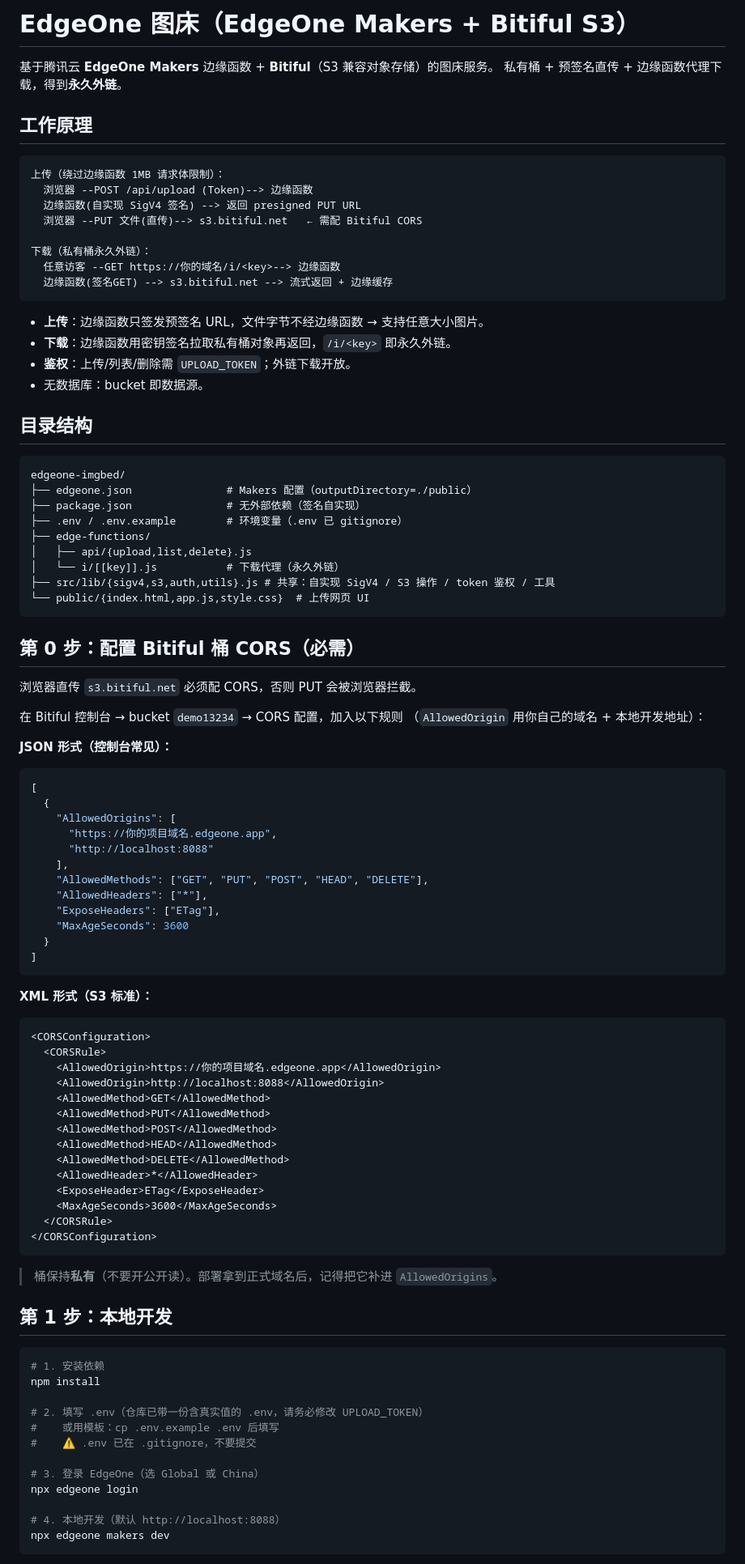
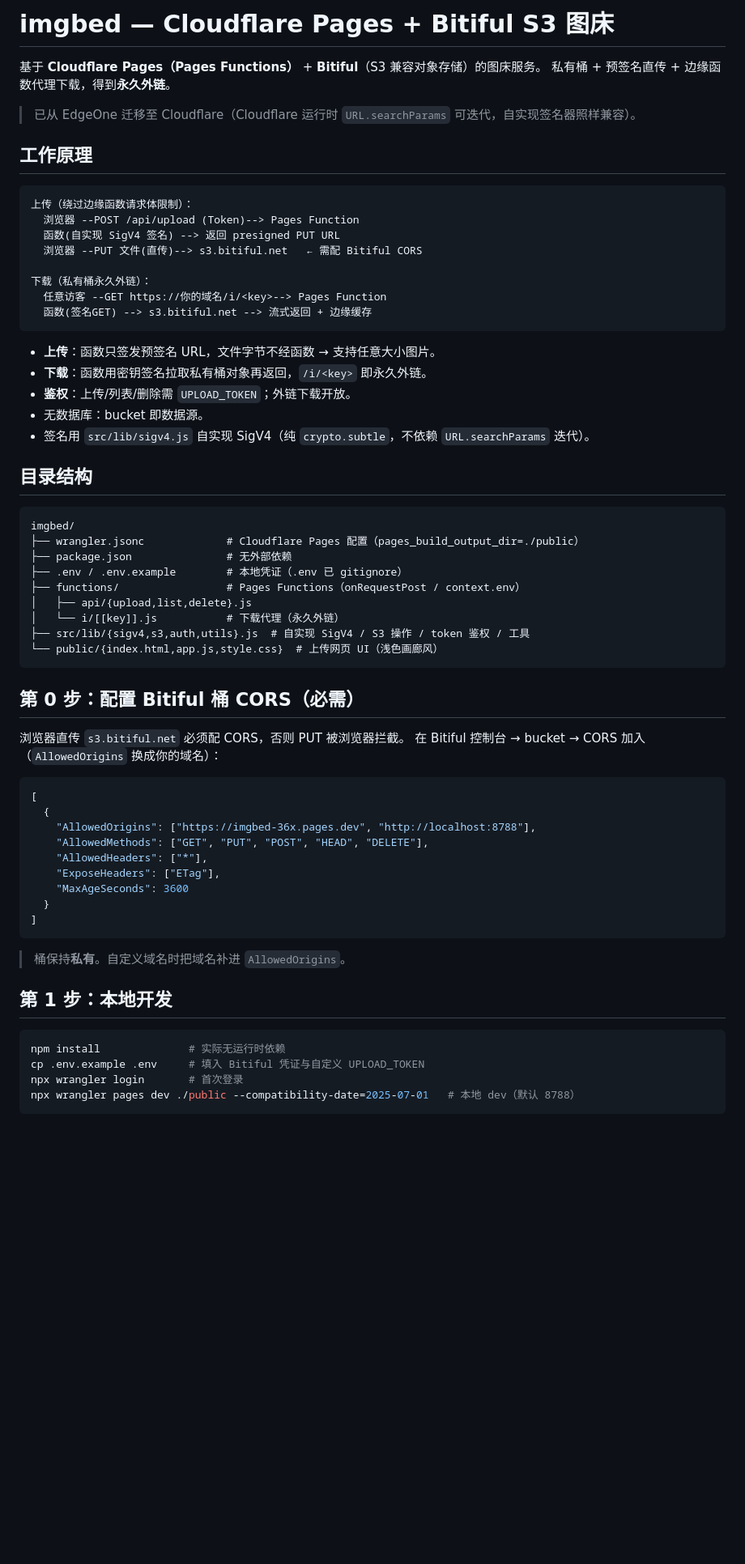
Before and after one commit to abcdqwerxsa/edgeone-imgbed, a Markdown page: README.md, the part around one of its changes. Shown at 81% size. Drawn GitHub-style; blank space fills up the shorter version.

Commit message:
docs: README 更新为 Cloudflare Pages 部署指南

````diff
--- a/README.md
+++ b/README.md
@@ -1,55 +1,52 @@
-# EdgeOne 图床（EdgeOne Makers + Bitiful S3）
+# imgbed — Cloudflare Pages + Bitiful S3 图床
 
-基于腾讯云 **EdgeOne Makers** 边缘函数 + **Bitiful**（S3 兼容对象存储）的图床服务。
+基于 **Cloudflare Pages（Pages Functions）** + **Bitiful**（S3 兼容对象存储）的图床服务。
 私有桶 + 预签名直传 + 边缘函数代理下载，得到**永久外链**。
+
+> 已从 EdgeOne 迁移至 Cloudflare（Cloudflare 运行时 `URL.searchParams` 可迭代，自实现签名器照样兼容）。
 
 ## 工作原理
 
 ```
-上传（绕过边缘函数 1MB 请求体限制）：
-  浏览器 --POST /api/upload (Token)--> 边缘函数
-  边缘函数(自实现 SigV4 签名) --> 返回 presigned PUT URL
+上传（绕过边缘函数请求体限制）：
+  浏览器 --POST /api/upload (Token)--> Pages Function
+  函数(自实现 SigV4 签名) --> 返回 presigned PUT URL
   浏览器 --PUT 文件(直传)--> s3.bitiful.net   ← 需配 Bitiful CORS
 
 下载（私有桶永久外链）：
-  任意访客 --GET https://你的域名/i/<key>--> 边缘函数
-  边缘函数(签名GET) --> s3.bitiful.net --> 流式返回 + 边缘缓存
+  任意访客 --GET https://你的域名/i/<key>--> Pages Function
+  函数(签名GET) --> s3.bitiful.net --> 流式返回 + 边缘缓存
 ```
 
-- **上传**：边缘函数只签发预签名 URL，文件字节不经边缘函数 → 支持任意大小图片。
-- **下载**：边缘函数用密钥签名拉取私有桶对象再返回，`/i/<key>` 即永久外链。
+- **上传**：函数只签发预签名 URL，文件字节不经函数 → 支持任意大小图片。
+- **下载**：函数用密钥签名拉取私有桶对象再返回，`/i/<key>` 即永久外链。
 - **鉴权**：上传/列表/删除需 `UPLOAD_TOKEN`；外链下载开放。
 - 无数据库：bucket 即数据源。
+- 签名用 `src/lib/sigv4.js` 自实现 SigV4（纯 `crypto.subtle`，不依赖 `URL.searchParams` 迭代）。
 
 ## 目录结构
 
 ```
-edgeone-imgbed/
-├── edgeone.json               # Makers 配置（outputDirectory=./public）
-├── package.json               # 无外部依赖（签名自实现）
-├── .env / .env.example        # 环境变量（.env 已 gitignore）
-├── edge-functions/
+imgbed/
+├── wrangler.jsonc             # Cloudflare Pages 配置（pages_build_output_dir=./public）
+├── package.json               # 无外部依赖
+├── .env / .env.example        # 本地凭证（.env 已 gitignore）
+├── functions/                 # Pages Functions（onRequestPost / context.env）
 │   ├── api/{upload,list,delete}.js
 │   └── i/[[key]].js           # 下载代理（永久外链）
-├── src/lib/{sigv4,s3,auth,utils}.js # 共享：自实现 SigV4 / S3 操作 / token 鉴权 / 工具
-└── public/{index.html,app.js,style.css}  # 上传网页 UI
+├── src/lib/{sigv4,s3,auth,utils}.js  # 自实现 SigV4 / S3 操作 / token 鉴权 / 工具
+└── public/{index.html,app.js,style.css}  # 上传网页 UI（浅色画廊风）
 ```
 
 ## 第 0 步：配置 Bitiful 桶 CORS（必需）
 
-浏览器直传 `s3.bitiful.net` 必须配 CORS，否则 PUT 会被浏览器拦截。
+浏览器直传 `s3.bitiful.net` 必须配 CORS，否则 PUT 被浏览器拦截。
+在 Bitiful 控制台 → bucket → CORS 加入（`AllowedOrigins` 换成你的域名）：
 
-在 Bitiful 控制台 → bucket `demo13234` → CORS 配置，加入以下规则
-（`AllowedOrigin` 用你自己的域名 + 本地开发地址）：
-
-**JSON 形式（控制台常见）：**
 ```json
 [
   {
-    "AllowedOrigins": [
-      "https://你的项目域名.edgeone.app",
-      "http://localhost:8088"
-    ],
+    "AllowedOrigins": ["https://imgbed-36x.pages.dev", "http://localhost:8788"],
     "AllowedMethods": ["GET", "PUT", "POST", "HEAD", "DELETE"],
     "AllowedHeaders": ["*"],
     "ExposeHeaders": ["ETag"],
@@ -58,40 +55,14 @@ edgeone-imgbed/
 ]
 ```
 
-**XML 形式（S3 标准）：**
-```xml
-<CORSConfiguration>
-  <CORSRule>
-    <AllowedOrigin>https://你的项目域名.edgeone.app</AllowedOrigin>
-    <AllowedOrigin>http://localhost:8088</AllowedOrigin>
-    <AllowedMethod>GET</AllowedMethod>
-    <AllowedMethod>PUT</AllowedMethod>
-    <AllowedMethod>POST</AllowedMethod>
-    <AllowedMethod>HEAD</AllowedMethod>
-    <AllowedMethod>DELETE</AllowedMethod>
-    <AllowedHeader>*</AllowedHeader>
-    <ExposeHeader>ETag</ExposeHeader>
-    <MaxAgeSeconds>3600</MaxAgeSeconds>
-  </CORSRule>
-</CORSConfiguration>
-```
-
-> 桶保持**私有**（不要开公开读）。部署拿到正式域名后，记得把它补进 `AllowedOrigins`。
+> 桶保持**私有**。自定义域名时把域名补进 `AllowedOrigins`。
 
 ## 第 1 步：本地开发
 
 ```bash
-# 1. 安装依赖
-npm install
-
-# 2. 填写 .env（仓库已带一份含真实值的 .env，请务必修改 UPLOAD_TOKEN）
-#    或用模板：cp .env.example .env 后填写
-#    ⚠️ .env 已在 .gitignore，不要提交
-
-# 3. 登录 EdgeOne（选 Global 或 China）
-npx edgeone login
-
-# 4. 本地开发（默认 http://localhost:8088）
-npx edgeone makers dev
+npm install              # 实际无运行时依赖
+cp .env.example .env     # 填入 Bitiful 凭证与自定义 UPLOAD_TOKEN
+npx wrangler login       # 首次登录
+npx wrangler pages dev ./public --compatibility-date=2025-07-01   # 本地 dev（默认 8788）
 ```
 
````
Also changed, not shown: other parts of README.md (+31 -49 lines).
